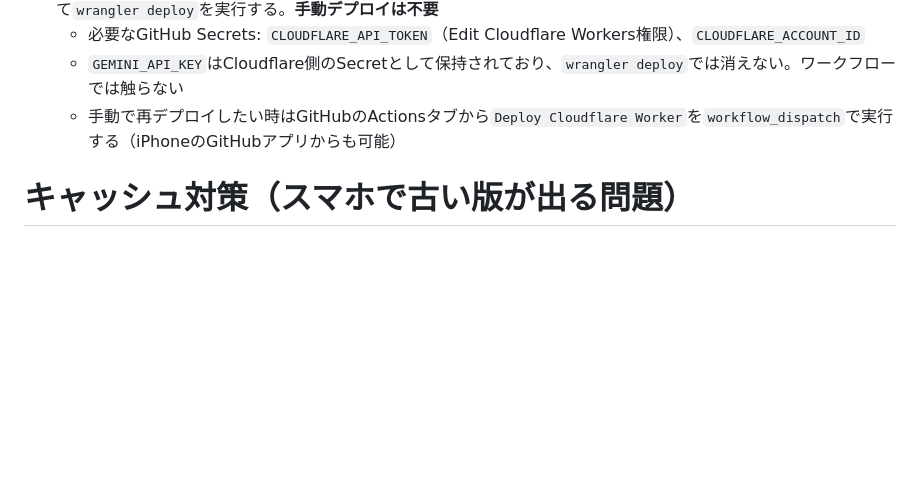
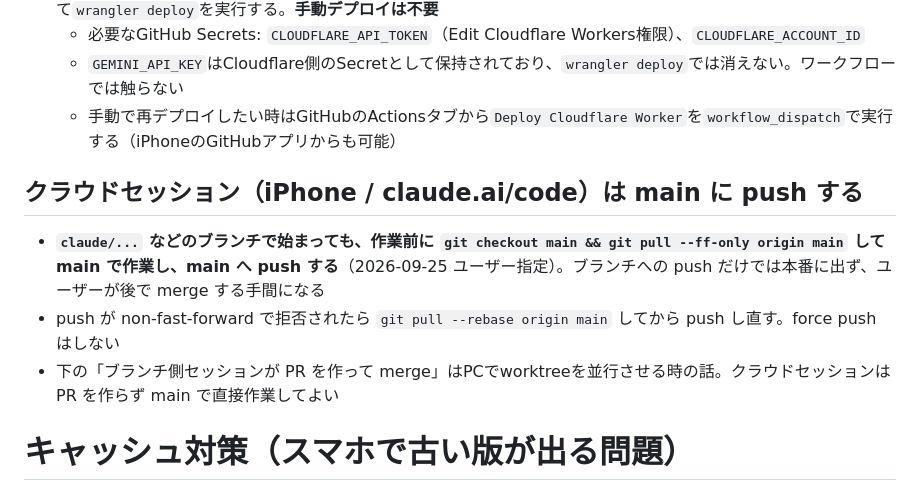
Before and after one commit to a3design-aminagata/merge-smith-calculator, a Markdown page: CLAUDE.md, the part around the change. Drawn GitHub-style; blank space fills up the shorter version.

Commit message:
クラウドセッション（iPhone）はmainで作業してmainへpushするルールを追加
Co-Authored-By: Claude Opus 5.5 <noreply@anthropic.com>

```diff
--- a/CLAUDE.md
+++ b/CLAUDE.md
@@ -14,6 +14,12 @@
   - `GEMINI_API_KEY`はCloudflare側のSecretとして保持されており、`wrangler deploy`では消えない。ワークフローでは触らない
   - 手動で再デプロイしたい時はGitHubのActionsタブから`Deploy Cloudflare Worker`を`workflow_dispatch`で実行する（iPhoneのGitHubアプリからも可能）
 
+## クラウドセッション（iPhone / claude.ai/code）は main に push する
+
+- **`claude/...` などのブランチで始まっても、作業前に `git checkout main && git pull --ff-only origin main` して main で作業し、main へ push する**（2026-09-25 ユーザー指定）。ブランチへの push だけでは本番に出ず、ユーザーが後で merge する手間になる
+- push が non-fast-forward で拒否されたら `git pull --rebase origin main` してから push し直す。force push はしない
+- 下の「ブランチ側セッションが PR を作って merge」はPCでworktreeを並行させる時の話。クラウドセッションは PR を作らず main で直接作業してよい
+
 # キャッシュ対策（スマホで古い版が出る問題）
 
 - `scripts/stamp-assets.py` がHTML内のCSS/JS参照に `?v=<内容ハッシュ>` を付け直す。`.githooks/pre-commit` から自動実行されるので、手で叩く必要はない（`?v=`を手編集もしない）
```
